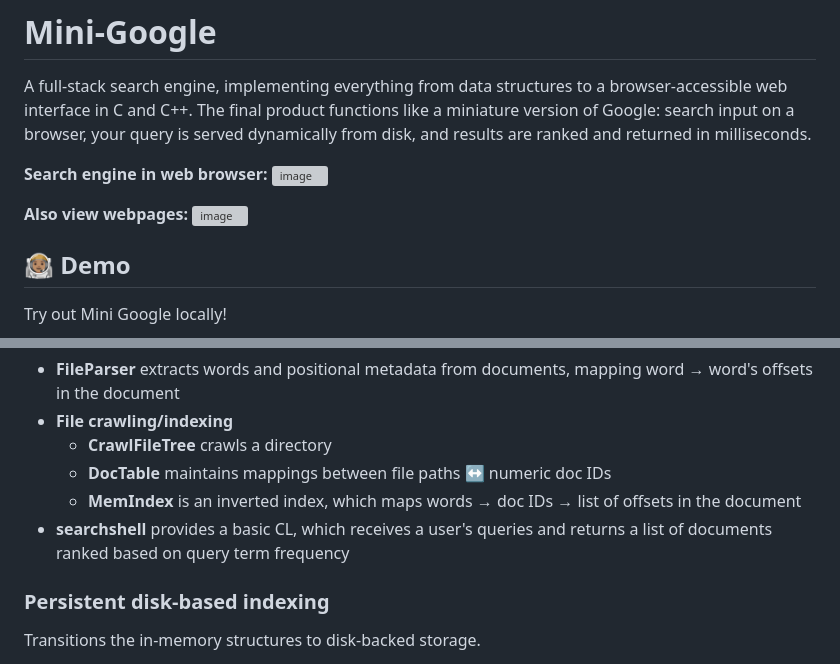
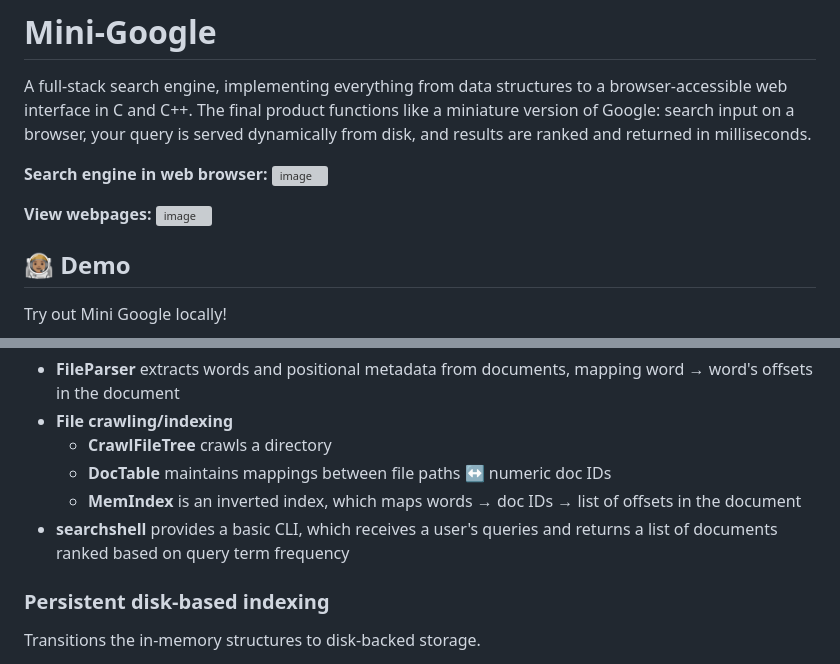
Before and after one commit to chloe-mi/Mini-Google, a Markdown page: README.md, 2 parts joined by grey strips. Rendered like a GitHub page; grey boxes are pictures that could not be loaded.

```diff
--- a/README.md
+++ b/README.md
@@ -5,7 +5,7 @@ A full-stack search engine, implementing everything from data structures to a br
 <img width="1881" height="931" alt="image" src="https://github.com/user-attachments/assets/b4d0dda8-9fa7-41f2-b685-be712515e10c" />
 
 
-**Also view webpages:**
+**View webpages:**
 <img width="1881" height="942" alt="image" src="https://github.com/user-attachments/assets/9b9e5220-6eb8-443d-8d9e-77f18a0091f0" />
 
 ## 👩🏽‍🚀 Demo
@@ -56,7 +56,7 @@ Crawls text files, builds an inverted index, and enables querying from the comma
   - **CrawlFileTree** crawls a directory
   - **DocTable** maintains mappings between file paths ↔ numeric doc IDs
   - **MemIndex** is an inverted index, which maps words → doc IDs → list of offsets in the document
-- **searchshell** provides a basic CL, which receives a user's queries and returns a list of documents ranked based on query term frequency
+- **searchshell** provides a basic CLI, which receives a user's queries and returns a list of documents ranked based on query term frequency
 ### Persistent disk-based indexing
 Transitions the in-memory structures to disk-backed storage.
 - **WriteIndex** serializes DocTable and MemIndex using chained hash tables
```
